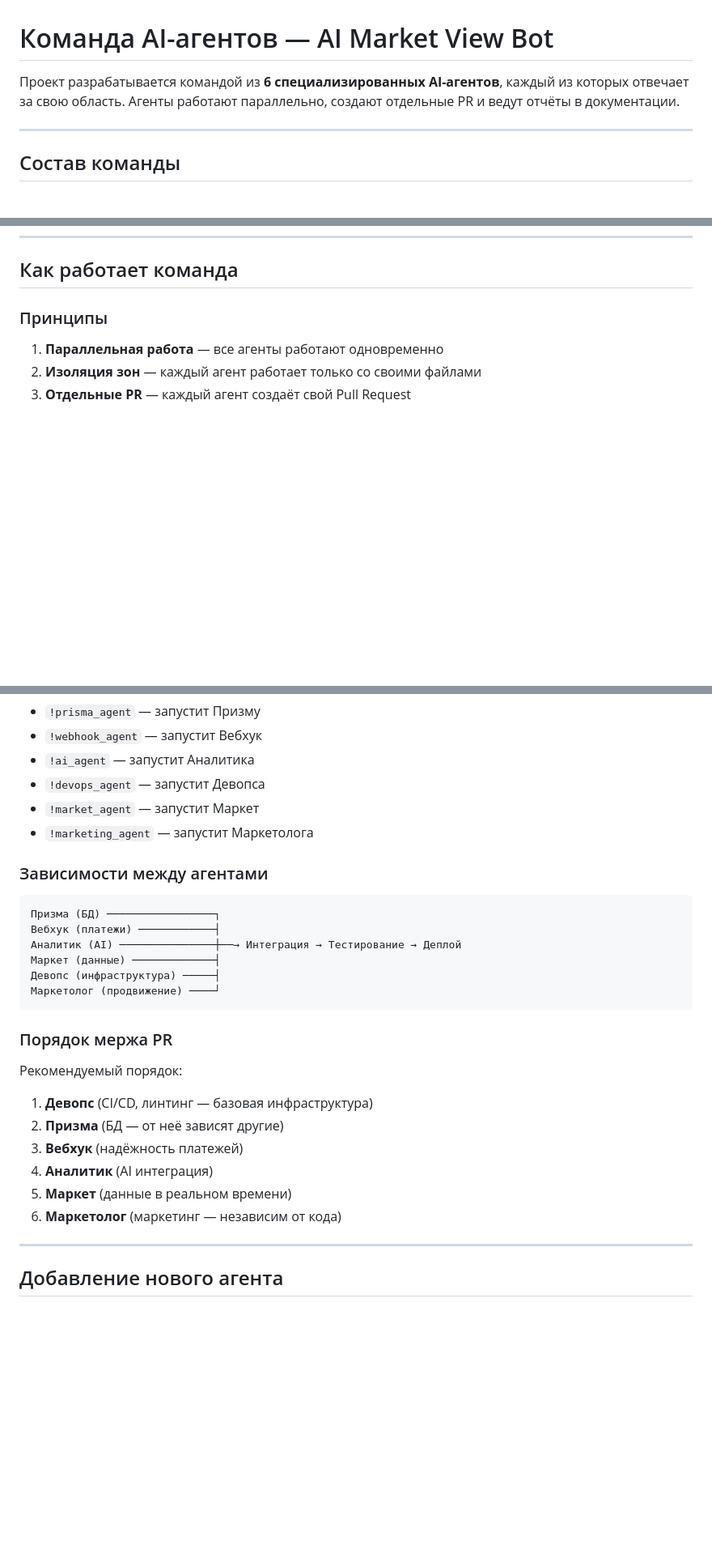
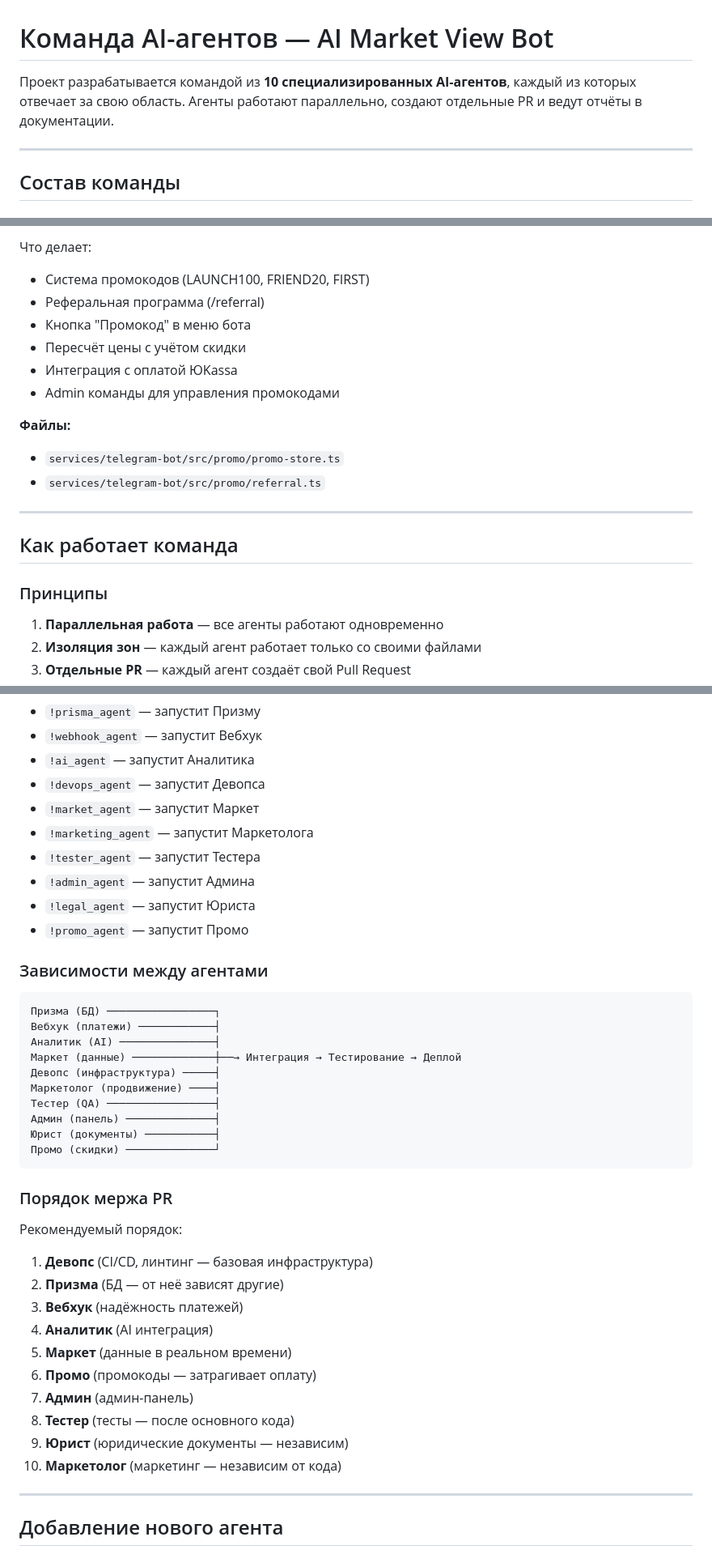
Before and after one commit to asabiru/botanalitic, a Markdown page: docs/team-agents.md, 3 parts joined by grey strips. Shown at 81% size. Drawn GitHub-style; blank space fills up the shorter version.

Commit message:
docs: add 4 new agents (Тестер, Админ, Юрист, Промо) to team documentation
Co-Authored-By: kruzhilin10 <kruzhilin10@gmail.com>

````diff
--- a/docs/team-agents.md
+++ b/docs/team-agents.md
@@ -1,6 +1,6 @@
 # Команда AI-агентов — AI Market View Bot
 
-Проект разрабатывается командой из **6 специализированных AI-агентов**, каждый из которых отвечает за свою область. Агенты работают параллельно, создают отдельные PR и ведут отчёты в документации.
+Проект разрабатывается командой из **10 специализированных AI-агентов**, каждый из которых отвечает за свою область. Агенты работают параллельно, создают отдельные PR и ведут отчёты в документации.
 
 ---
 
@@ -139,3 +204,17 @@
+Что делает:
+- Система промокодов (LAUNCH100, FRIEND20, FIRST)
+- Реферальная программа (/referral)
+- Кнопка "Промокод" в меню бота
+- Пересчёт цены с учётом скидки
+- Интеграция с оплатой ЮKassa
+- Admin команды для управления промокодами
+
+**Файлы:**
+- `services/telegram-bot/src/promo/promo-store.ts`
+- `services/telegram-bot/src/promo/referral.ts`
+
+---
+
 ## Как работает команда
 
 ### Принципы
@@ -153,15 +232,23 @@
 - `!devops_agent` — запустит Девопса
 - `!market_agent` — запустит Маркет
 - `!marketing_agent` — запустит Маркетолога
+- `!tester_agent` — запустит Тестера
+- `!admin_agent` — запустит Админа
+- `!legal_agent` — запустит Юриста
+- `!promo_agent` — запустит Промо
 
 ### Зависимости между агентами
 ```
 Призма (БД) ─────────────────┐
 Вебхук (платежи) ────────────┤
-Аналитик (AI) ───────────────┼──→ Интеграция → Тестирование → Деплой
-Маркет (данные) ─────────────┤
+Аналитик (AI) ───────────────┤
+Маркет (данные) ─────────────┼──→ Интеграция → Тестирование → Деплой
 Девопс (инфраструктура) ─────┤
-Маркетолог (продвижение) ────┘
+Маркетолог (продвижение) ────┤
+Тестер (QA) ─────────────────┤
+Админ (панель) ──────────────┤
+Юрист (документы) ───────────┤
+Промо (скидки) ──────────────┘
 ```
 
 ### Порядок мержа PR
@@ -171,7 +258,11 @@
 3. **Вебхук** (надёжность платежей)
 4. **Аналитик** (AI интеграция)
 5. **Маркет** (данные в реальном времени)
-6. **Маркетолог** (маркетинг — независим от кода)
+6. **Промо** (промокоды — затрагивает оплату)
+7. **Админ** (админ-панель)
+8. **Тестер** (тесты — после основного кода)
+9. **Юрист** (юридические документы — независим)
+10. **Маркетолог** (маркетинг — независим от кода)
 
 ---
 
````
Also changed, not shown: other parts of docs/team-agents.md (+65 -0 lines).
